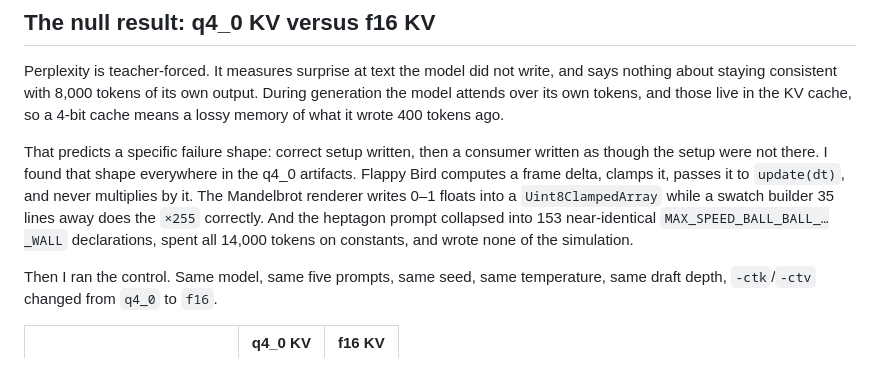
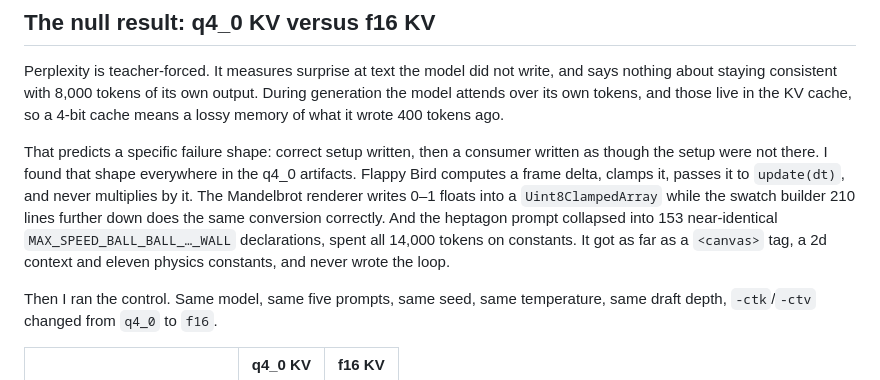
Before and after one commit to mberatsanli/qwen38-27b-local, a Markdown page: README.md, the part around the change. GitHub-like rendering.

```diff
--- a/README.md
+++ b/README.md
@@ -226,9 +226,10 @@ That predicts a specific failure shape: correct setup written, then a consumer w
 though the setup were not there. I found that shape everywhere in the q4_0 artifacts.
 Flappy Bird computes a frame delta, clamps it, passes it to `update(dt)`, and never
 multiplies by it. The Mandelbrot renderer writes 0–1 floats into a `Uint8ClampedArray` while
-a swatch builder 35 lines away does the `×255` correctly. And the heptagon prompt collapsed
+the swatch builder 210 lines further down does the same conversion correctly. And the heptagon prompt collapsed
 into 153 near-identical `MAX_SPEED_BALL_BALL_…_WALL` declarations, spent all 14,000 tokens
-on constants, and wrote none of the simulation.
+on constants. It got as far as a `<canvas>` tag, a 2d context and eleven physics
+constants, and never wrote the loop.
 
 Then I ran the control. Same model, same five prompts, same seed, same temperature, same
 draft depth, `-ctk`/`-ctv` changed from `q4_0` to `f16`.
```
Also changed, not shown: writeup/post.md (+150 -128 lines).
